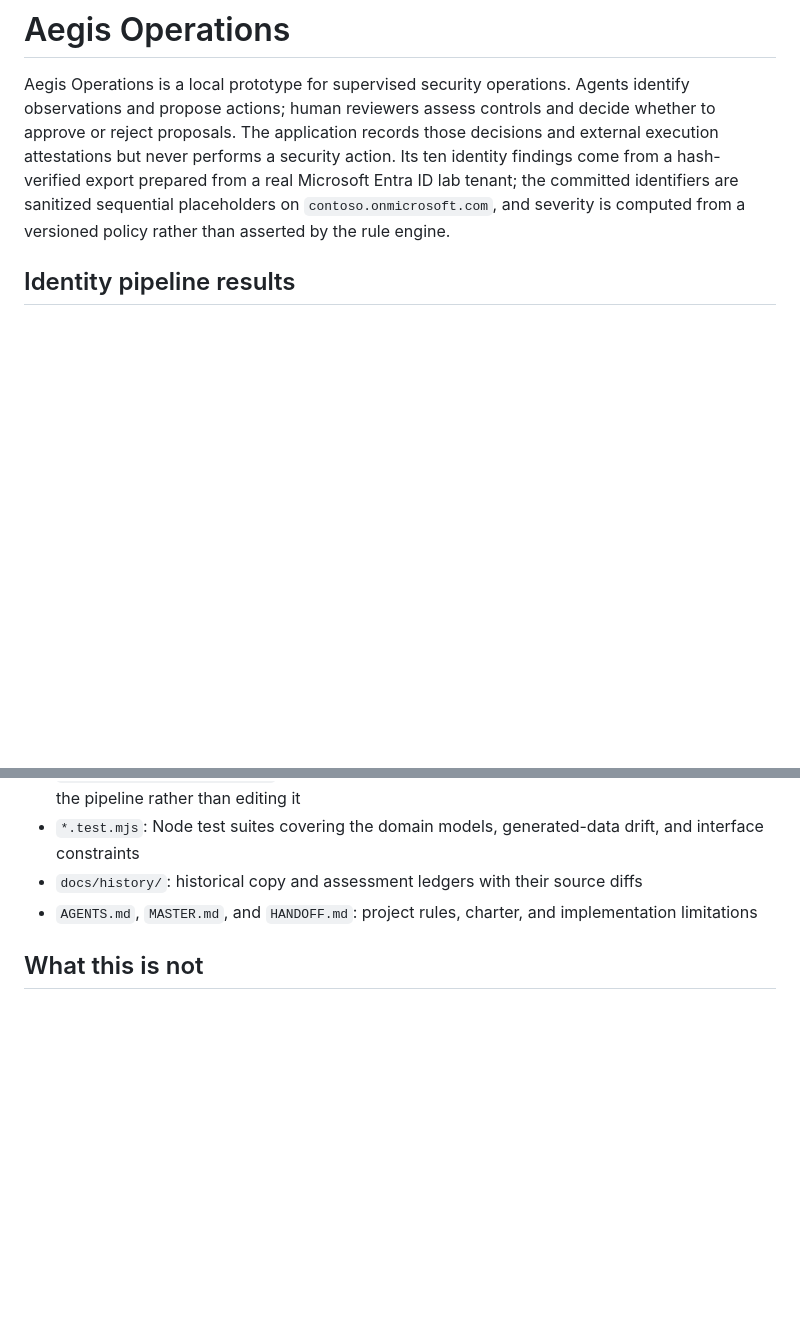
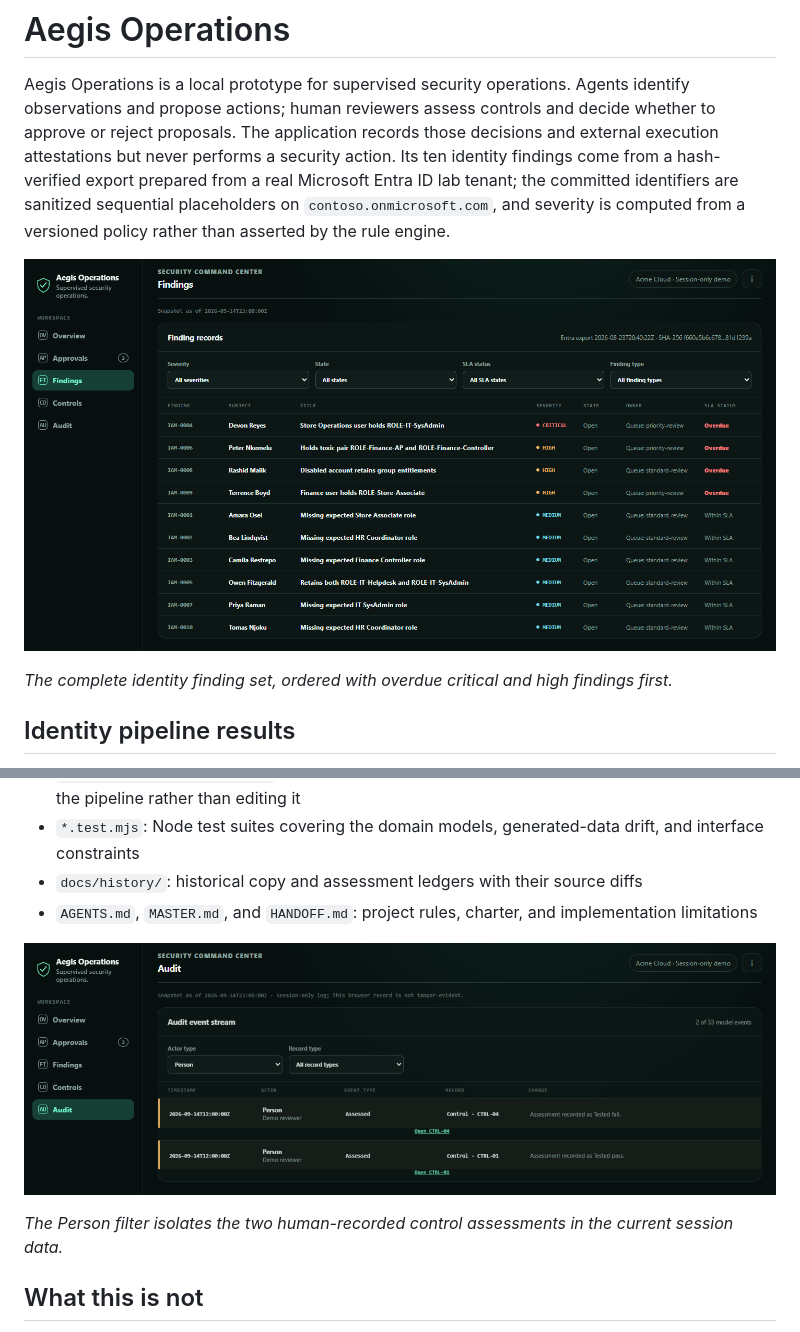
Before and after one commit to bijay-bhattarai/aegis-operations, a Markdown page: README.md, 2 parts joined by grey strips. Drawn GitHub-style; pictures changed too: docs/screenshots/audit-human-decisions.png (added), docs/screenshots/findings-overview.png (added); blank space fills up the shorter version.

Commit message:
Add screenshots to README

```diff
--- a/README.md
+++ b/README.md
@@ -1,6 +1,10 @@
 # Aegis Operations
 
 Aegis Operations is a local prototype for supervised security operations. Agents identify observations and propose actions; human reviewers assess controls and decide whether to approve or reject proposals. The application records those decisions and external execution attestations but never performs a security action. Its ten identity findings come from a hash-verified export prepared from a real Microsoft Entra ID lab tenant; the committed identifiers are sanitized sequential placeholders on `contoso.onmicrosoft.com`, and severity is computed from a versioned policy rather than asserted by the rule engine.
+
+![Findings view showing subjects, computed severity, ownership queues, and SLA status](docs/screenshots/findings-overview.png)
+
+*The complete identity finding set, ordered with overdue critical and high findings first.*
 
 <!-- identity-results:start -->
 ## Identity pipeline results
@@ -52,6 +56,10 @@ Open http://127.0.0.1:8000 in a browser. Use HTTP because the application uses E
 - `docs/history/`: historical copy and assessment ledgers with their source diffs
 - `AGENTS.md`, `MASTER.md`, and `HANDOFF.md`: project rules, charter, and implementation limitations
 
+![Person-filtered audit view showing attributed control assessment decisions](docs/screenshots/audit-human-decisions.png)
+
+*The Person filter isolates the two human-recorded control assessments in the current session data.*
+
 ## What this is not
 
 This is not a production security system or a durable audit store. All application state is session-only, with no backend or persistence. Reviewer identities are supplied by the reviewer and are not authenticated. Artifact hashes are recorded, but there is no artifact resolver to retrieve or independently verify their contents. The repository has no deployment manifest or deployment pipeline and is intended to run locally.
```
